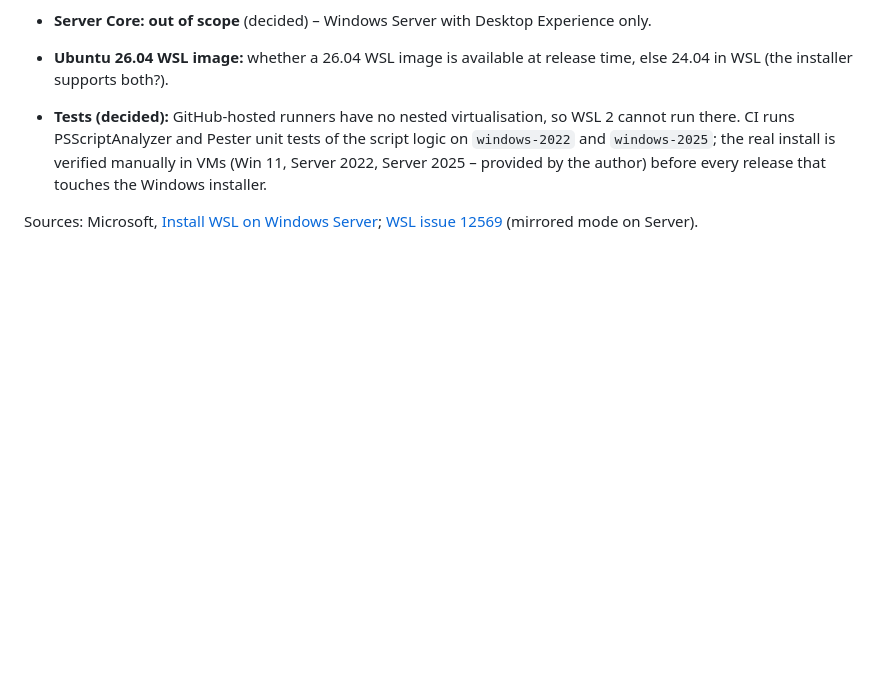
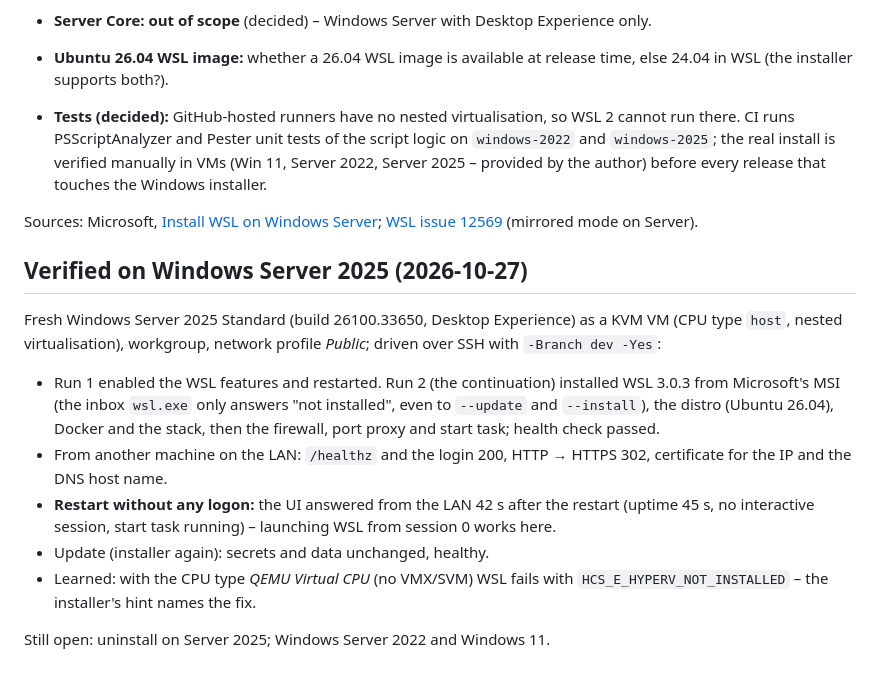
Before and after one commit to danielstroehmann/dc-dtm-demonstrator, a Markdown page: docs/design/06-platforms.md, the part around the change. Rendered like a GitHub page; blank space fills up the shorter version.

Commit message:
Docs: Windows installer verified on Windows Server 2025
Co-Authored-By: Claude Opus 5.5 <noreply@anthropic.com>

```diff
--- a/docs/design/06-platforms.md
+++ b/docs/design/06-platforms.md
@@ -91,3 +91,21 @@ irm https://github.com/danielstroehmann/dc-dtm-demonstrator/releases/latest/down
 
 Sources: Microsoft, [Install WSL on Windows Server](https://learn.microsoft.com/windows/wsl/install-on-server);
 [WSL issue 12569](https://github.com/microsoft/WSL/issues/12569) (mirrored mode on Server).
+
+## Verified on Windows Server 2025 (2026-10-27)
+
+Fresh Windows Server 2025 Standard (build 26100.33650, Desktop Experience) as a KVM VM (CPU type `host`,
+nested virtualisation), workgroup, network profile *Public*; driven over SSH with `-Branch dev -Yes`:
+
+- Run 1 enabled the WSL features and restarted. Run 2 (the continuation) installed WSL 3.0.3 from Microsoft's
+  MSI (the inbox `wsl.exe` only answers "not installed", even to `--update` and `--install`), the distro
+  (Ubuntu 26.04), Docker and the stack, then the firewall, port proxy and start task; health check passed.
+- From another machine on the LAN: `/healthz` and the login 200, HTTP → HTTPS 302, certificate for the IP and
+  the DNS host name.
+- **Restart without any logon:** the UI answered from the LAN 42 s after the restart (uptime 45 s, no
+  interactive session, start task running) – launching WSL from session 0 works here.
+- Update (installer again): secrets and data unchanged, healthy.
+- Learned: with the CPU type *QEMU Virtual CPU* (no VMX/SVM) WSL fails with `HCS_E_HYPERV_NOT_INSTALLED` –
+  the installer's hint names the fix.
+
+Still open: uninstall on Server 2025; Windows Server 2022 and Windows 11.
```
